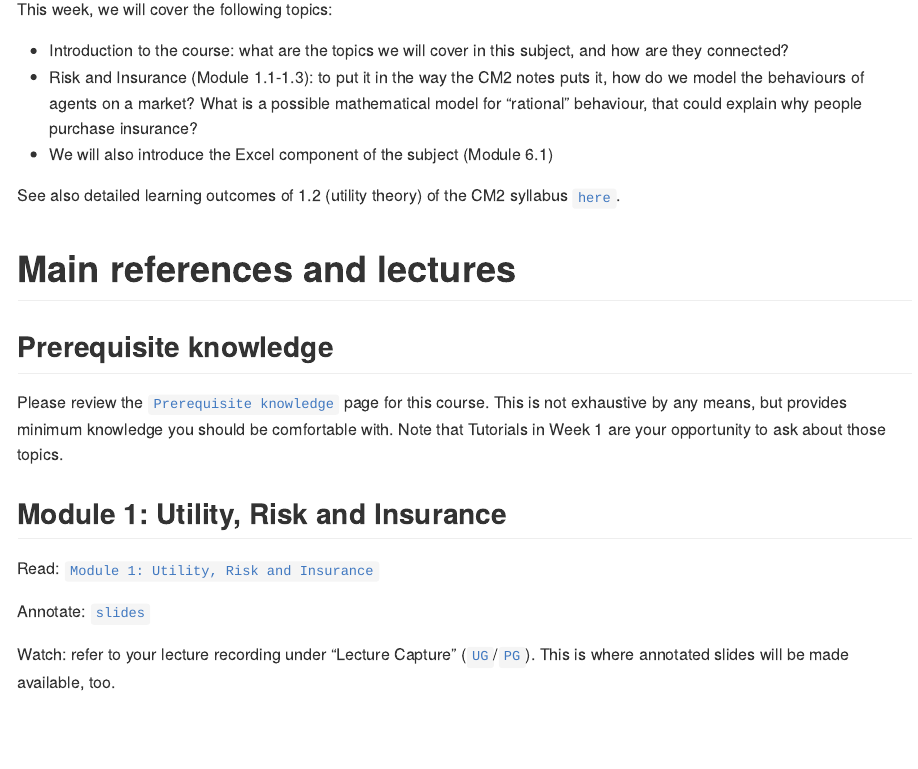
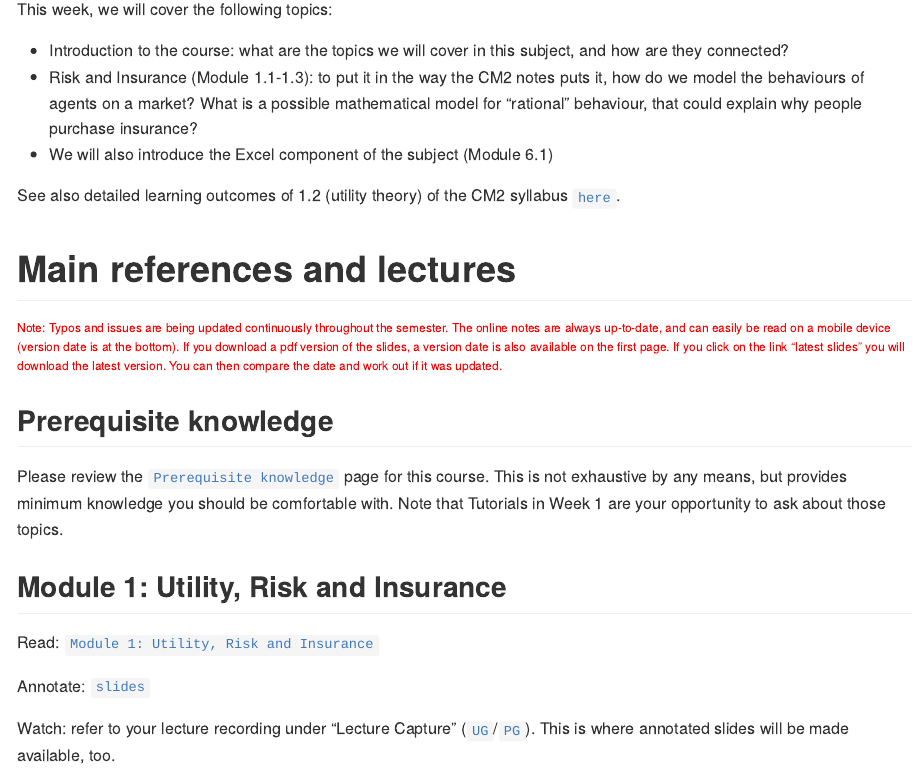
Before and after one commit to UniMelb-Actuarial/ACTL20004-ACTL90021-2024, an R Markdown document (content/docs/0-study-plan/week-1/index.Rmd): the page in a window 1100 px wide, from 140 px down. The pictures show the output file content/docs/0-study-plan/week-1/index.md that the author committed with the source, drawn offline in the style of GitHub.

Commit message:
wk1 update

```diff
--- a/content/docs/0-study-plan/week-1/index.Rmd
+++ b/content/docs/0-study-plan/week-1/index.Rmd
@@ -41,6 +41,8 @@ See also detailed learning outcomes of 1.2 (utility theory) of the CM2 syllabus
 
 
 # Main references and lectures
+
+<p style="font-size:12px;color: rgb(255, 0, 0);">Note: Typos and issues are being updated continuously throughout the semester. The online notes are always up-to-date, and can easily be read on a mobile device (version date is at the bottom). If you download a pdf version of the slides, a version date is also available on the first page. If you click on the link "latest slides" you will download the latest version. You can then compare the date and work out if it was updated. </p>
 
 ## Prerequisite knowledge
 
```
Also changed, not shown: content/docs/0-study-plan/week-1/index.md.
